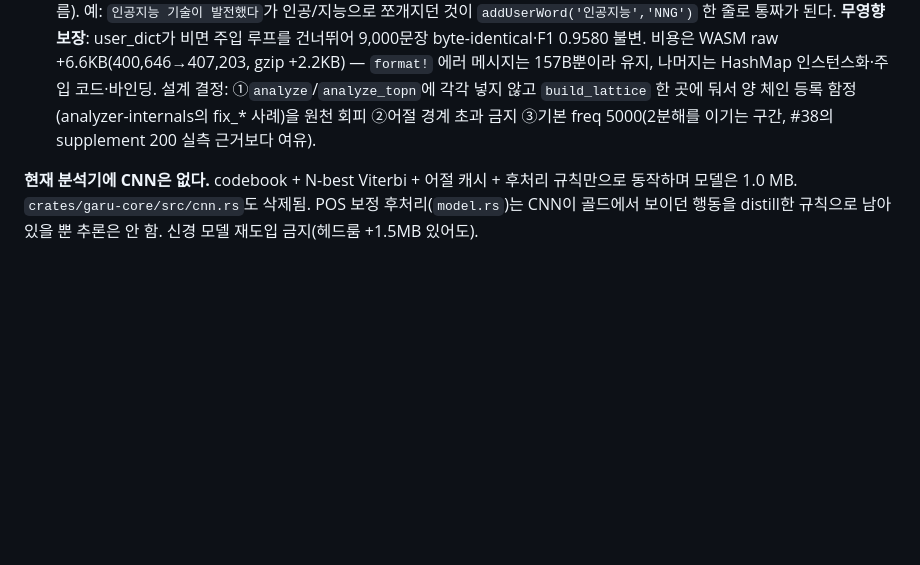
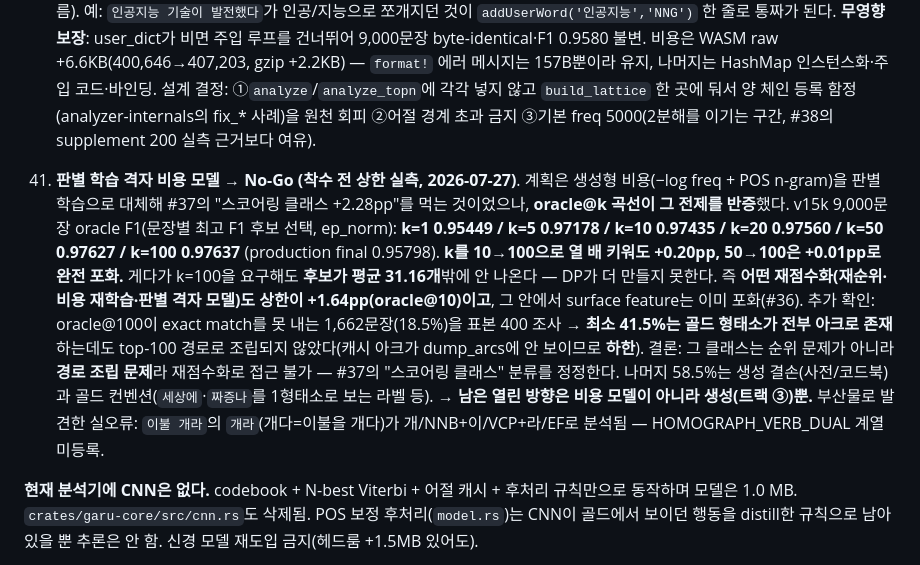
Before and after one commit to ongjin/garu, a Markdown page: docs/claude/research-history.md, the part around the change. Rendered like a GitHub page; blank space fills up the shorter version.

Commit message:
docs: 연구 이력 41 — 판별 학습 비용 모델 No-Go (oracle@k 포화 실측), dump_arcs 캐시 미표시 함정

```diff
--- a/docs/claude/research-history.md
+++ b/docs/claude/research-history.md
@@ -47,6 +47,8 @@
 
 40. **런타임 사용자 사전** (2026-07-27, 커밋 56ccadc·be7c870) → 정확도 트랙이 아닌 **기능 공백 메우기**. #39에서 v15k F1 트랙이 실측상 고갈됐다는 결론(스칼라·전이제약·저빈도 캘리브레이션·적응형 k 전부 기각)이 나왔고, 반면 검색 색인 통합(orama/minisearch)의 실사용자에게 가장 큰 결손은 도메인 어휘였다. `build_lattice` 끝에서 표면 매칭으로 통짜 아크를 주입 — 어절 캐시와 같은 메커니즘이지만 비용이 `get_word_cost`라 사전 아크와 같은 척도로 경쟁한다(캐시의 -2.0 하드코딩과 다름). 예: `인공지능 기술이 발전했다`가 인공/지능으로 쪼개지던 것이 `addUserWord('인공지능','NNG')` 한 줄로 통짜가 된다. **무영향 보장**: user_dict가 비면 주입 루프를 건너뛰어 9,000문장 byte-identical·F1 0.9580 불변. 비용은 WASM raw +6.6KB(400,646→407,203, gzip +2.2KB) — `format!` 에러 메시지는 157B뿐이라 유지, 나머지는 HashMap 인스턴스화·주입 코드·바인딩. 설계 결정: ①`analyze`/`analyze_topn`에 각각 넣지 않고 `build_lattice` 한 곳에 둬서 양 체인 등록 함정(analyzer-internals의 fix_* 사례)을 원천 회피 ②어절 경계 초과 금지 ③기본 freq 5000(2분해를 이기는 구간, #38의 supplement 200 실측 근거보다 여유).
 
+41. **판별 학습 격자 비용 모델 → No-Go (착수 전 상한 실측, 2026-07-27)**. 계획은 생성형 비용(−log freq + POS n-gram)을 판별 학습으로 대체해 #37의 "스코어링 클래스 +2.28pp"를 먹는 것이었으나, **oracle@k 곡선이 그 전제를 반증**했다. v15k 9,000문장 oracle F1(문장별 최고 F1 후보 선택, ep_norm): **k=1 0.95449 / k=5 0.97178 / k=10 0.97435 / k=20 0.97560 / k=50 0.97627 / k=100 0.97637** (production final 0.95798). **k를 10→100으로 열 배 키워도 +0.20pp, 50→100은 +0.01pp로 완전 포화.** 게다가 k=100을 요구해도 **후보가 평균 31.16개**밖에 안 나온다 — DP가 더 만들지 못한다. 즉 **어떤 재점수화(재순위·비용 재학습·판별 격자 모델)도 상한이 +1.64pp(oracle@10)이고**, 그 안에서 surface feature는 이미 포화(#36). 추가 확인: oracle@100이 exact match를 못 내는 1,662문장(18.5%)을 표본 400 조사 → **최소 41.5%는 골드 형태소가 전부 아크로 존재**하는데도 top-100 경로로 조립되지 않았다(캐시 아크가 dump_arcs에 안 보이므로 **하한**). 결론: 그 클래스는 순위 문제가 아니라 **경로 조립 문제**라 재점수화로 접근 불가 — #37의 "스코어링 클래스" 분류를 정정한다. 나머지 58.5%는 생성 결손(사전/코드북)과 골드 컨벤션(`세상에`·`짜증나`를 1형태소로 보는 라벨 등). **→ 남은 열린 방향은 비용 모델이 아니라 생성(트랙 ③)뿐.** 부산물로 발견한 실오류: `이불 개라`의 `개라`(개다=이불을 개다)가 개/NNB+이/VCP+라/EF로 분석됨 — HOMOGRAPH_VERB_DUAL 계열 미등록.
+
 **현재 분석기에 CNN은 없다.** codebook + N-best Viterbi + 어절 캐시 + 후처리 규칙만으로 동작하며 모델은 1.0 MB. `crates/garu-core/src/cnn.rs`도 삭제됨. POS 보정 후처리(`model.rs`)는 CNN이 골드에서 보이던 행동을 distill한 규칙으로 남아 있을 뿐 추론은 안 함. 신경 모델 재도입 금지(헤드룸 +1.5MB 있어도).
 
 폐기 전 구조 (기록용, hidden=144 기준):
```
Also changed, not shown: docs/claude/analyzer-internals.md (+3 -0 lines).
